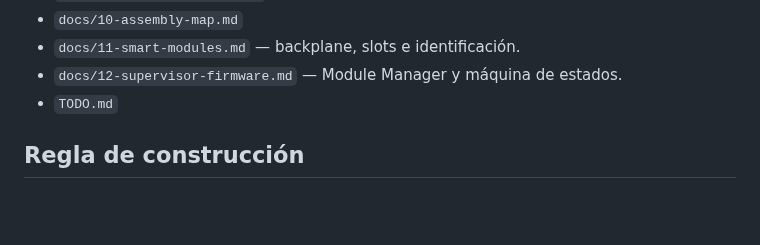
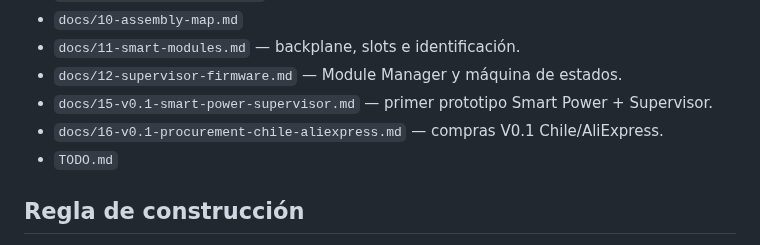
Before and after one commit to Jesus-Medina/Cyberdeck-R5-ESP32, a Markdown page: README.md, the part around the change. GitHub-like rendering; blank space fills up the shorter version.

Commit message:
docs: link V0.1 prototype and procurement guides

```diff
--- a/README.md
+++ b/README.md
@@ -194,6 +194,8 @@ Incluye:
 - `docs/10-assembly-map.md`
 - `docs/11-smart-modules.md` — backplane, slots e identificación.
 - `docs/12-supervisor-firmware.md` — Module Manager y máquina de estados.
+- `docs/15-v0.1-smart-power-supervisor.md` — primer prototipo Smart Power + Supervisor.
+- `docs/16-v0.1-procurement-chile-aliexpress.md` — compras V0.1 Chile/AliExpress.
 - `TODO.md`
 
 ## Regla de construcción
```
